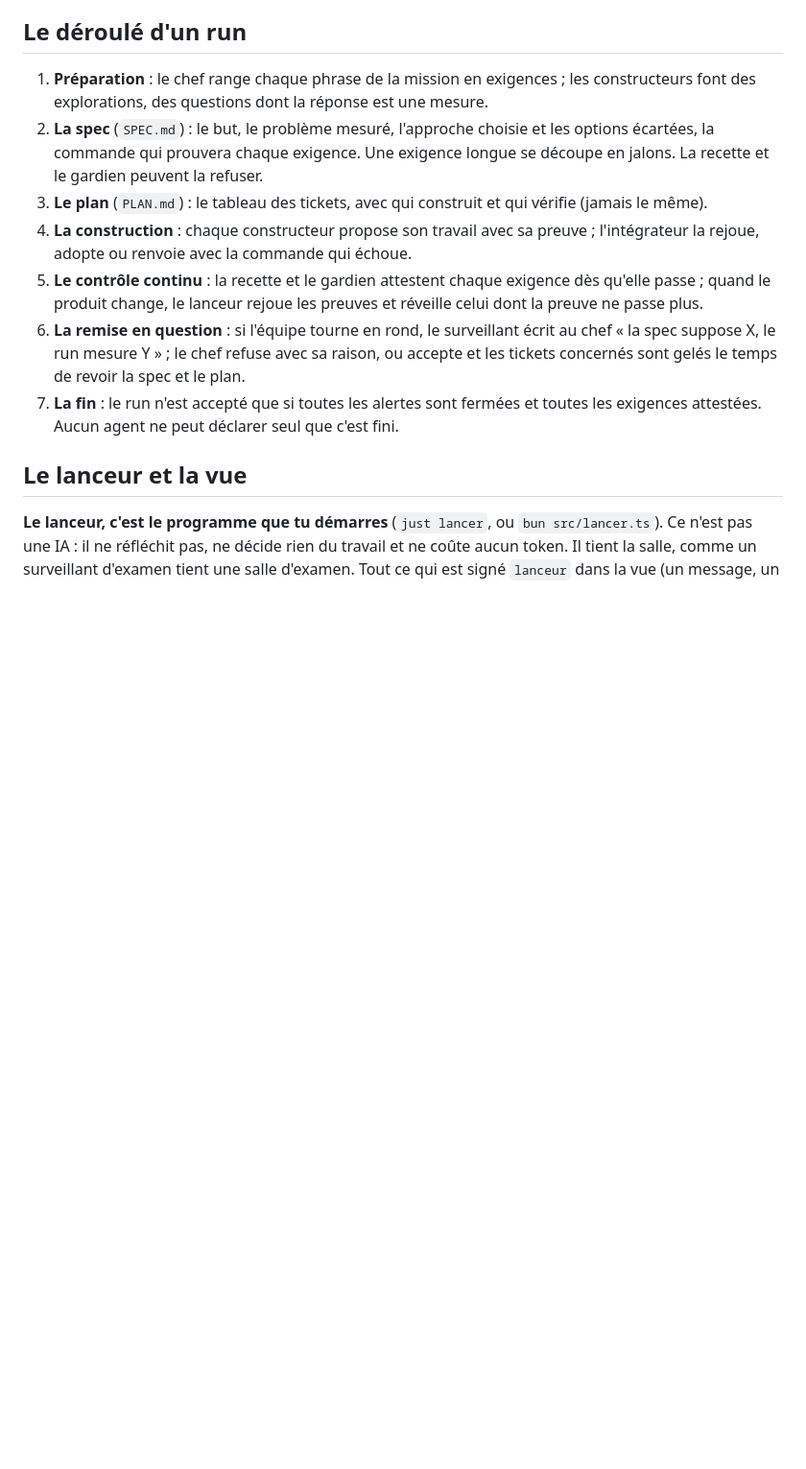
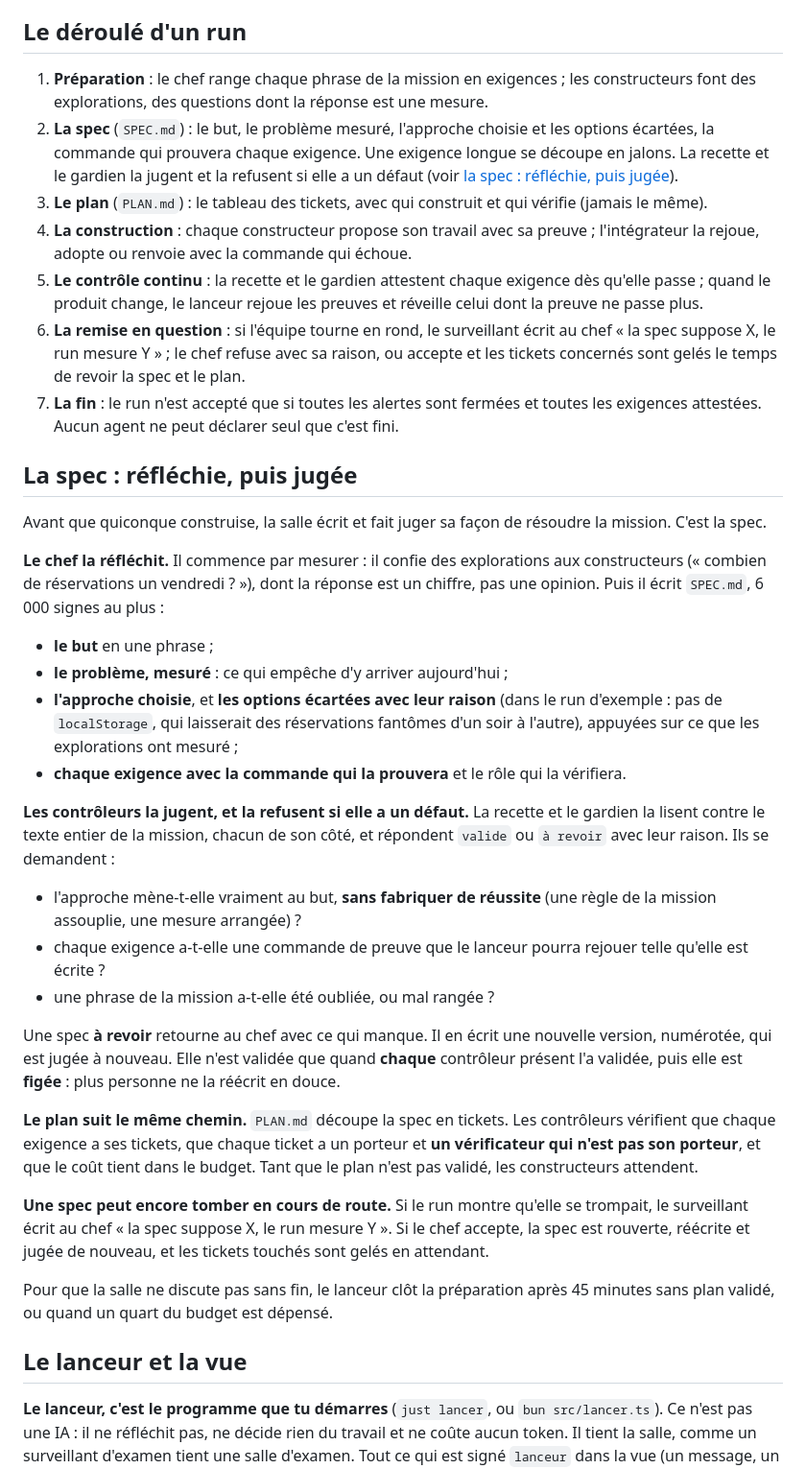
Before and after one commit to Kazer159/essaim-agents, a Markdown page: README.md, the part around the change. Shown at 96% size. GitHub-like rendering; blank space fills up the shorter version.

Commit message:
README : la spec, réfléchie puis jugée
Ce que le chef y met, ce que la recette et le gardien vérifient, le refus « à revoir »
et la nouvelle version, la spec figée, le plan, la révision en cours de route.

Co-Authored-By: Claude Opus 5.5 <noreply@anthropic.com>

```diff
--- a/README.md
+++ b/README.md
@@ -76,7 +76,7 @@ Celui qui contrôle n'est jamais celui qui construit.
    explorations, des questions dont la réponse est une mesure.
 2. **La spec** (`SPEC.md`) : le but, le problème mesuré, l'approche choisie et les options écartées, la
    commande qui prouvera chaque exigence. Une exigence longue se découpe en jalons. La recette et le
-   gardien peuvent la refuser.
+   gardien la jugent et la refusent si elle a un défaut (voir [la spec : réfléchie, puis jugée](#la-spec--réfléchie-puis-jugée)).
 3. **Le plan** (`PLAN.md`) : le tableau des tickets, avec qui construit et qui vérifie (jamais le même).
 4. **La construction** : chaque constructeur propose son travail avec sa preuve ; l'intégrateur la rejoue,
    adopte ou renvoie avec la commande qui échoue.
@@ -87,6 +87,45 @@ Celui qui contrôle n'est jamais celui qui construit.
    temps de revoir la spec et le plan.
 7. **La fin** : le run n'est accepté que si toutes les alertes sont fermées et toutes les exigences
    attestées. Aucun agent ne peut déclarer seul que c'est fini.
+
+## La spec : réfléchie, puis jugée
+
+Avant que quiconque construise, la salle écrit et fait juger sa façon de résoudre la mission. C'est la spec.
+
+**Le chef la réfléchit.** Il commence par mesurer : il confie des explorations aux constructeurs (« combien de
+réservations un vendredi ? »), dont la réponse est un chiffre, pas une opinion. Puis il écrit `SPEC.md`, 6 000
+signes au plus :
+
+- **le but** en une phrase ;
+- **le problème, mesuré** : ce qui empêche d'y arriver aujourd'hui ;
+- **l'approche choisie**, et **les options écartées avec leur raison** (dans le run d'exemple : pas de
+  `localStorage`, qui laisserait des réservations fantômes d'un soir à l'autre), appuyées sur ce que les
+  explorations ont mesuré ;
+- **chaque exigence avec la commande qui la prouvera** et le rôle qui la vérifiera.
+
+**Les contrôleurs la jugent, et la refusent si elle a un défaut.** La recette et le gardien la lisent contre le
+texte entier de la mission, chacun de son côté, et répondent `valide` ou `à revoir` avec leur raison. Ils se
+demandent :
+
+- l'approche mène-t-elle vraiment au but, **sans fabriquer de réussite** (une règle de la mission assouplie, une
+  mesure arrangée) ?
+- chaque exigence a-t-elle une commande de preuve que le lanceur pourra rejouer telle qu'elle est écrite ?
+- une phrase de la mission a-t-elle été oubliée, ou mal rangée ?
+
+Une spec **à revoir** retourne au chef avec ce qui manque. Il en écrit une nouvelle version, numérotée, qui est
+jugée à nouveau. Elle n'est validée que quand **chaque** contrôleur présent l'a validée, puis elle est **figée** :
+plus personne ne la réécrit en douce.
+
+**Le plan suit le même chemin.** `PLAN.md` découpe la spec en tickets. Les contrôleurs vérifient que chaque
+exigence a ses tickets, que chaque ticket a un porteur et **un vérificateur qui n'est pas son porteur**, et que le
+coût tient dans le budget. Tant que le plan n'est pas validé, les constructeurs attendent.
+
+**Une spec peut encore tomber en cours de route.** Si le run montre qu'elle se trompait, le surveillant écrit au
+chef « la spec suppose X, le run mesure Y ». Si le chef accepte, la spec est rouverte, réécrite et jugée de
+nouveau, et les tickets touchés sont gelés en attendant.
+
+Pour que la salle ne discute pas sans fin, le lanceur clôt la préparation après 45 minutes sans plan validé, ou
+quand un quart du budget est dépensé.
 
 ## Le lanceur et la vue
 
```
Also changed, not shown: docs/regles.md (+3 -1 lines).
